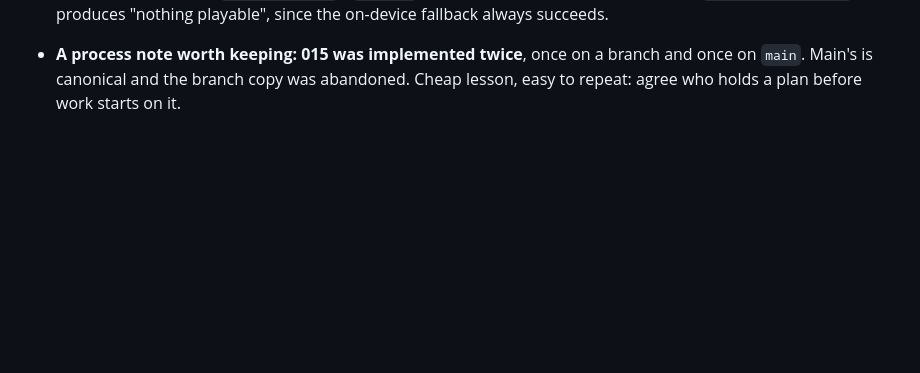
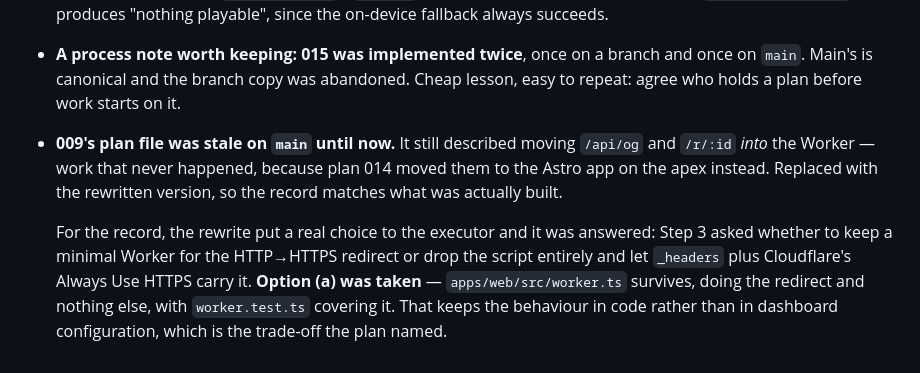
Before and after one commit to itstamhn/kinreader, a Markdown page: plans/README.md, the part around the change. Drawn GitHub-style; blank space fills up the shorter version.

```diff
--- a/plans/README.md
+++ b/plans/README.md
@@ -598,3 +598,15 @@ are not re-audited from scratch next session.
 - **A process note worth keeping: 015 was implemented twice**, once on a branch and once on
   `main`. Main's is canonical and the branch copy was abandoned. Cheap lesson, easy to
   repeat: agree who holds a plan before work starts on it.
+
+- **009's plan file was stale on `main` until now.** It still described moving `/api/og`
+  and `/r/:id` *into* the Worker — work that never happened, because plan 014 moved them to
+  the Astro app on the apex instead. Replaced with the rewritten version, so the record
+  matches what was actually built.
+
+  For the record, the rewrite put a real choice to the executor and it was answered:
+  Step 3 asked whether to keep a minimal Worker for the HTTP→HTTPS redirect or drop the
+  script entirely and let `_headers` plus Cloudflare's Always Use HTTPS carry it. **Option
+  (a) was taken** — `apps/web/src/worker.ts` survives, doing the redirect and nothing else,
+  with `worker.test.ts` covering it. That keeps the behaviour in code rather than in
+  dashboard configuration, which is the trade-off the plan named.
```
Also changed, not shown: plans/009-retire-spiceflow.md (+127 -101 lines).
